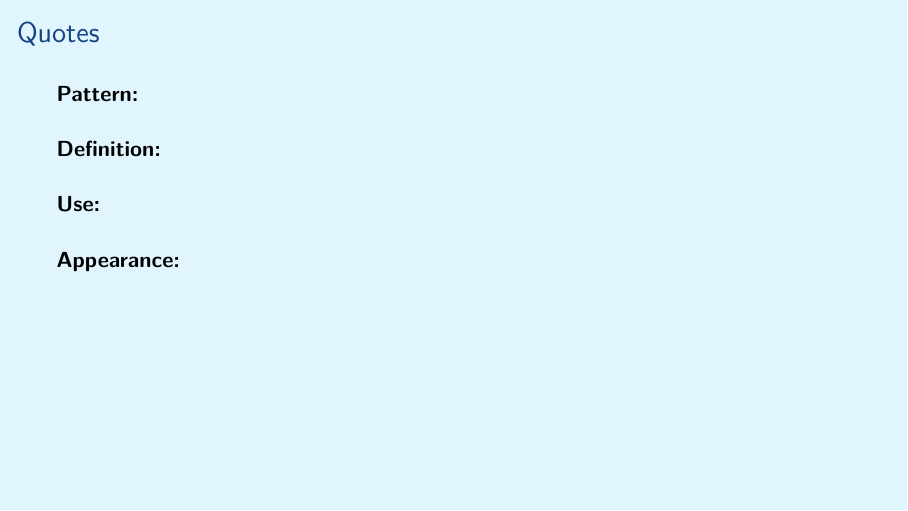
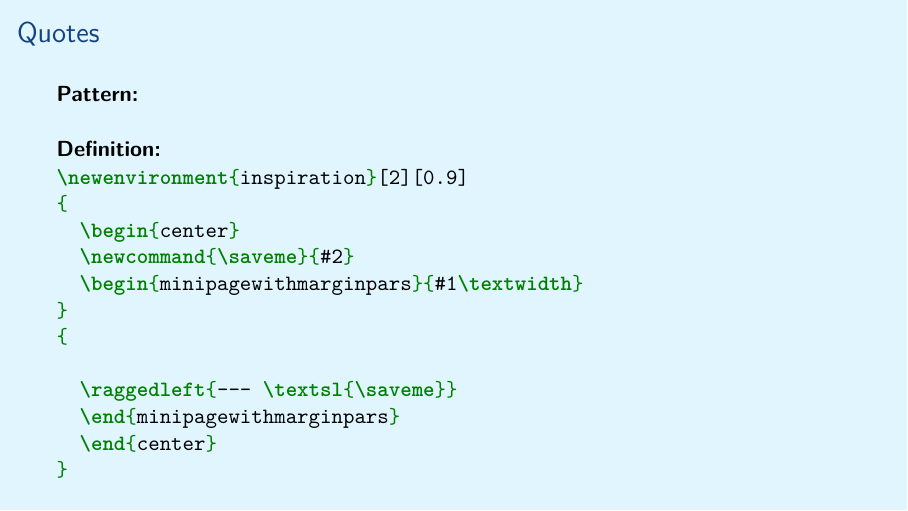
Before and after one commit to aslakjohansen/prosa-latex, LaTeX slides (doc/intermediate_presentation.tex, which reads doc/intermediate_contents.tex): page 6 of 30. Compiled offline with XeLaTeX.

Commit message:
Added definition for the inspirational quotes

```diff
--- a/doc/intermediate_contents.tex
+++ b/doc/intermediate_contents.tex
@@ -96,6 +96,20 @@ The configuration is pulled from the \filename{conf.yaml} file.
 
   \vspace{5mm}
   \textbf{Definition:}
+  \begin{minted}[breaklines]{latex}
+\newenvironment{inspiration}[2][0.9]
+{
+  \begin{center}
+  \newcommand{\saveme}{#2}
+  \begin{minipagewithmarginpars}{#1\textwidth}
+}
+{
+
+  \raggedleft{--- \textsl{\saveme}}
+  \end{minipagewithmarginpars}
+  \end{center}
+}
+  \end{minted}
 
   \vspace{5mm}
   \textbf{Use:}
```
